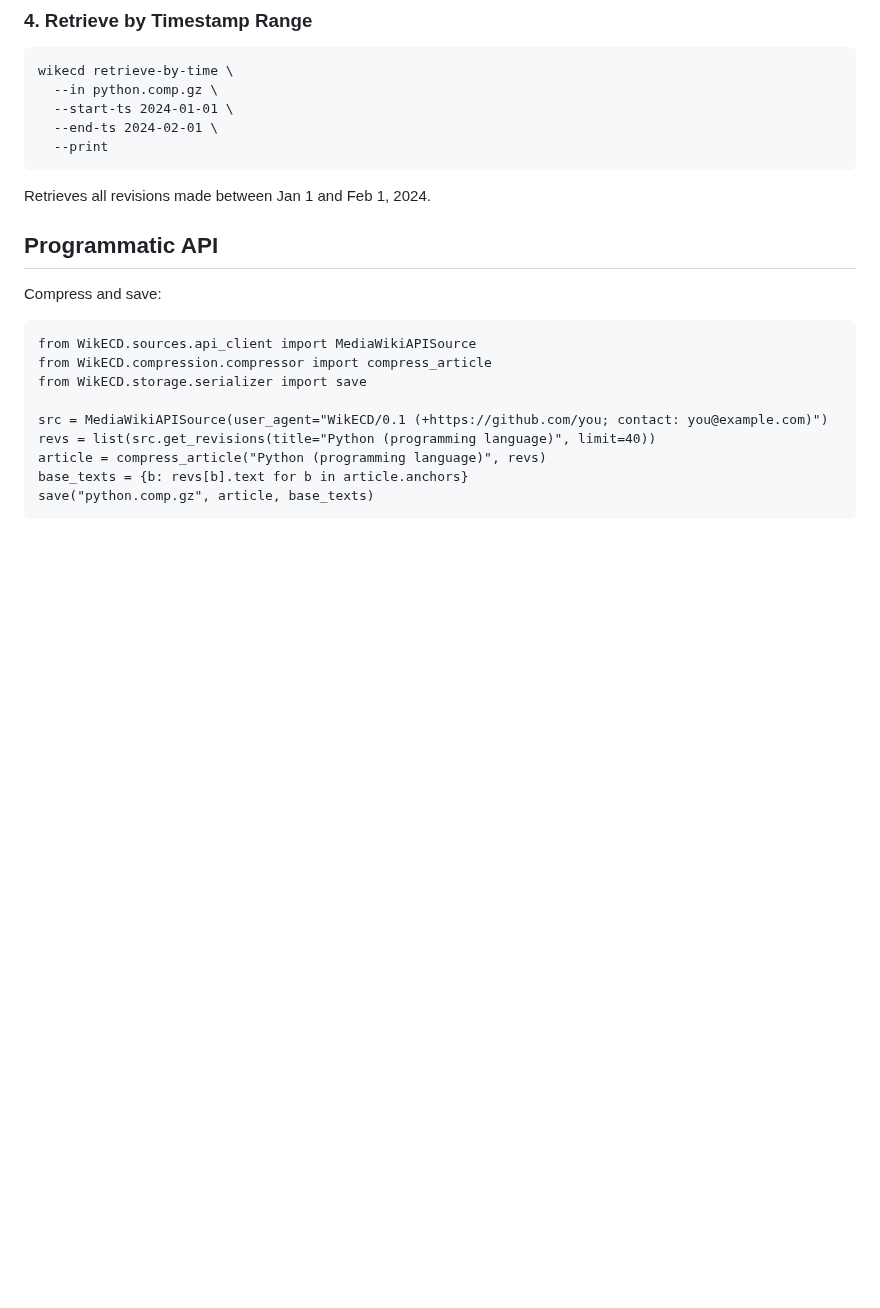
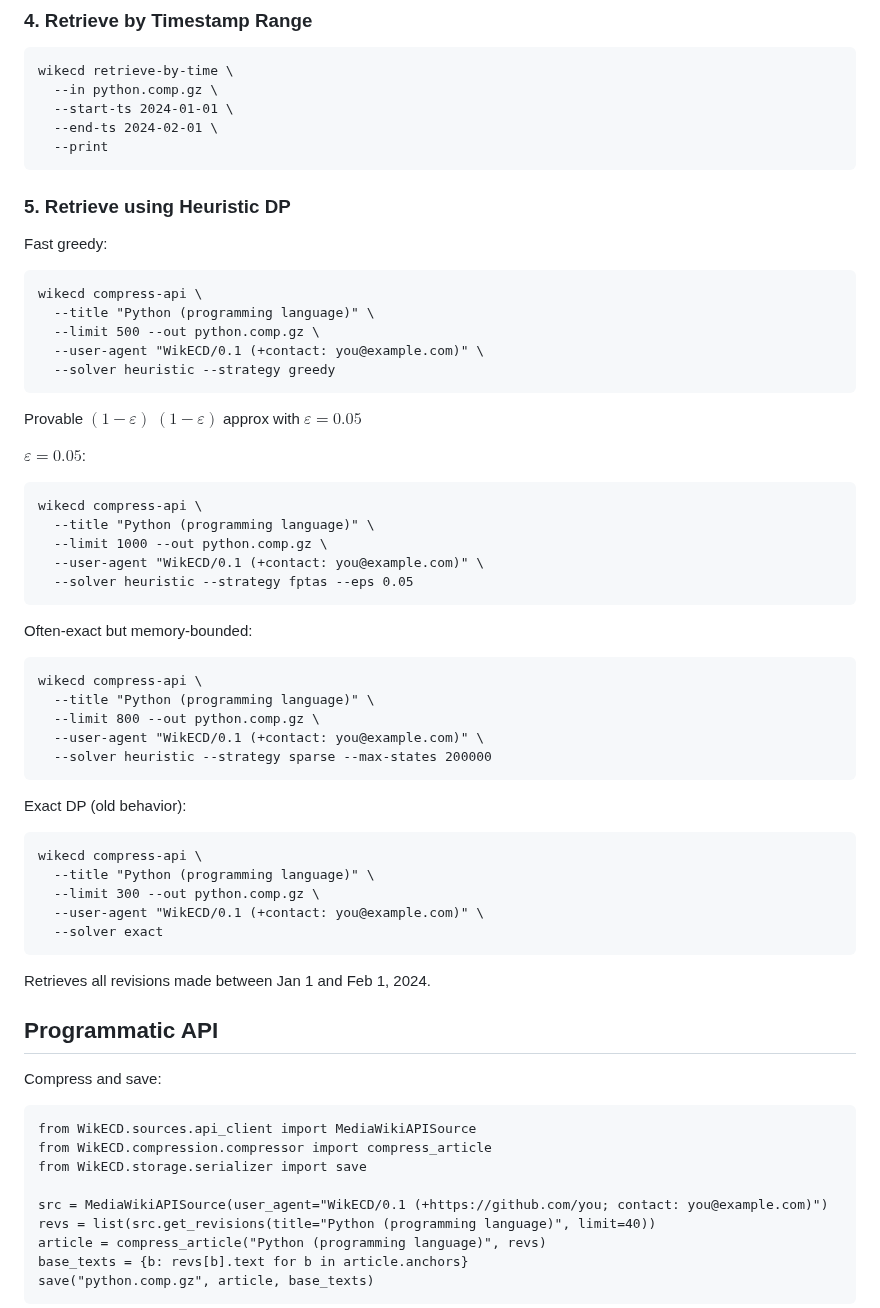
Before and after one commit to descentis/WikECD, a Markdown page: readme.md, the part around the change. Drawn GitHub-style; blank space fills up the shorter version.

````diff
--- a/readme.md
+++ b/readme.md
@@ -147,6 +147,47 @@ wikecd retrieve-by-time \
   --print
 ```
 
+### 5. Retrieve using Heuristic DP
+
+Fast greedy:
+```
+wikecd compress-api \
+  --title "Python (programming language)" \
+  --limit 500 --out python.comp.gz \
+  --user-agent "WikECD/0.1 (+contact: you@example.com)" \
+  --solver heuristic --strategy greedy
+```
+
+Provable
+$(1 − 𝜀)$
+$(1−ε)$ approx with $𝜀 = 0.05$
+
+$ε=0.05$:
+```
+wikecd compress-api \
+  --title "Python (programming language)" \
+  --limit 1000 --out python.comp.gz \
+  --user-agent "WikECD/0.1 (+contact: you@example.com)" \
+  --solver heuristic --strategy fptas --eps 0.05
+```
+
+Often-exact but memory-bounded:
+```
+wikecd compress-api \
+  --title "Python (programming language)" \
+  --limit 800 --out python.comp.gz \
+  --user-agent "WikECD/0.1 (+contact: you@example.com)" \
+  --solver heuristic --strategy sparse --max-states 200000
+```
+
+Exact DP (old behavior):
+```
+wikecd compress-api \
+  --title "Python (programming language)" \
+  --limit 300 --out python.comp.gz \
+  --user-agent "WikECD/0.1 (+contact: you@example.com)" \
+  --solver exact
+```
 Retrieves all revisions made between Jan 1 and Feb 1, 2024.
 
 ## Programmatic API
````
